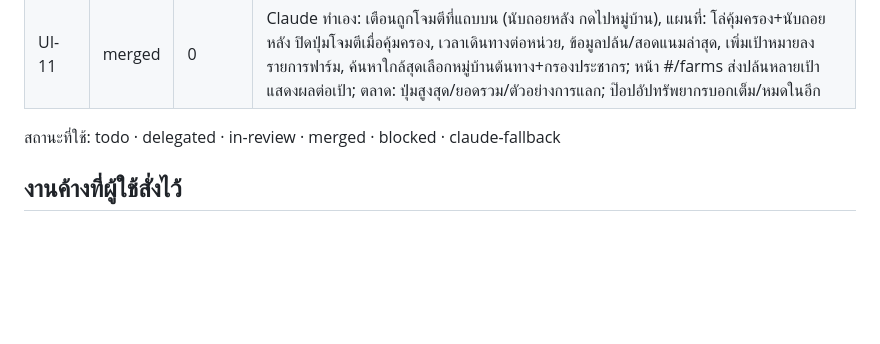
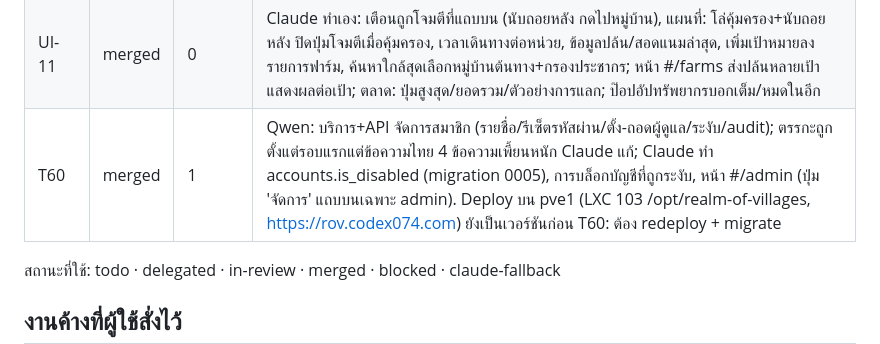
Before and after one commit to codex074/Realm_of_Villages, a Markdown page: STATUS.md, the part around the change. Rendered like a GitHub page; blank space fills up the shorter version.

Commit message:
STATUS: T60
Co-Authored-By: Claude Sonnet 5.5 <noreply@anthropic.com>

```diff
--- a/STATUS.md
+++ b/STATUS.md
@@ -68,6 +68,7 @@
 | T51 | merged | 1 | Qwen: map มี protected/protected_until, find_nearest กรองประชากร+บอกคุ้มครอง; ผ่านรอบแรก ไม่ต้องแก้ |
 | T52 | merged | 1 | Qwen: farm lists service+API (migration 0004 Claude ทำ); Claude แก้ไทยเพี้ยน 'มูีเป้าหมายนนี้' และให้ send ใช้เวลาเกม (get_now) แทน datetime.now; เพิ่มรูปแบบไทยผิดใน check_thai.py |
 | UI-11 | merged | 0 | Claude ทำเอง: เตือนถูกโจมตีที่แถบบน (นับถอยหลัง กดไปหมู่บ้าน), แผนที่: โล่คุ้มครอง+นับถอยหลัง ปิดปุ่มโจมตีเมื่อคุ้มครอง, เวลาเดินทางต่อหน่วย, ข้อมูลปล้น/สอดแนมล่าสุด, เพิ่มเป้าหมายลงรายการฟาร์ม, ค้นหาใกล้สุดเลือกหมู่บ้านต้นทาง+กรองประชากร; หน้า #/farms ส่งปล้นหลายเป้า แสดงผลต่อเป้า; ตลาด: ปุ่มสูงสุด/ยอดรวม/ตัวอย่างการแลก; ป๊อปอัปทรัพยากรบอกเต็ม/หมดในอีก |
+| T60 | merged | 1 | Qwen: บริการ+API จัดการสมาชิก (รายชื่อ/รีเซ็ตรหัสผ่าน/ตั้ง-ถอดผู้ดูแล/ระงับ/audit); ตรรกะถูกตั้งแต่รอบแรกแต่ข้อความไทย 4 ข้อความเพี้ยนหนัก Claude แก้; Claude ทำ accounts.is_disabled (migration 0005), การบล็อกบัญชีที่ถูกระงับ, หน้า #/admin (ปุ่ม 'จัดการ' แถบบนเฉพาะ admin). Deploy บน pve1 (LXC 103 /opt/realm-of-villages, https://rov.codex074.com) ยังเป็นเวอร์ชันก่อน T60: ต้อง redeploy + migrate |
 
 สถานะที่ใช้: todo · delegated · in-review · merged · blocked · claude-fallback
 
```
